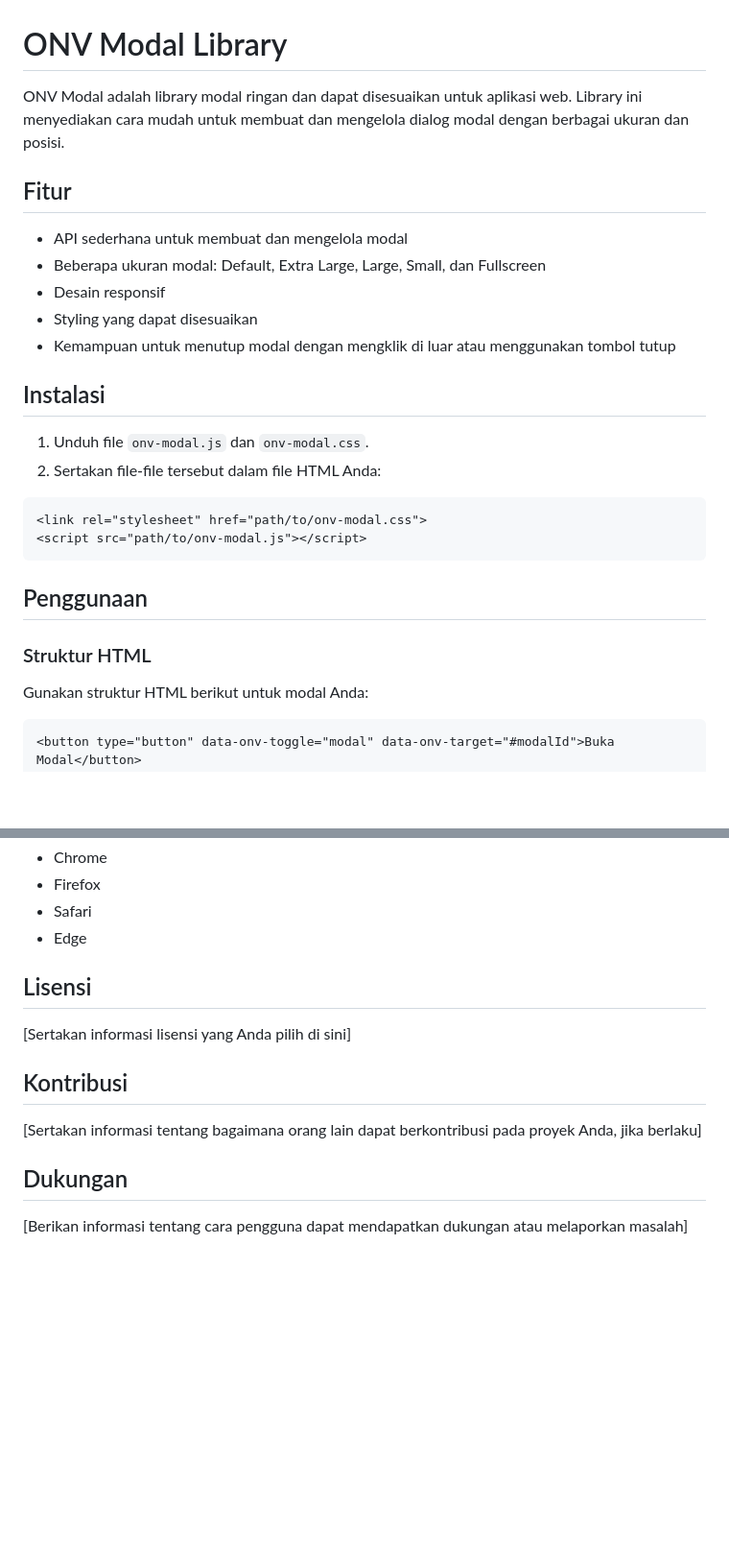
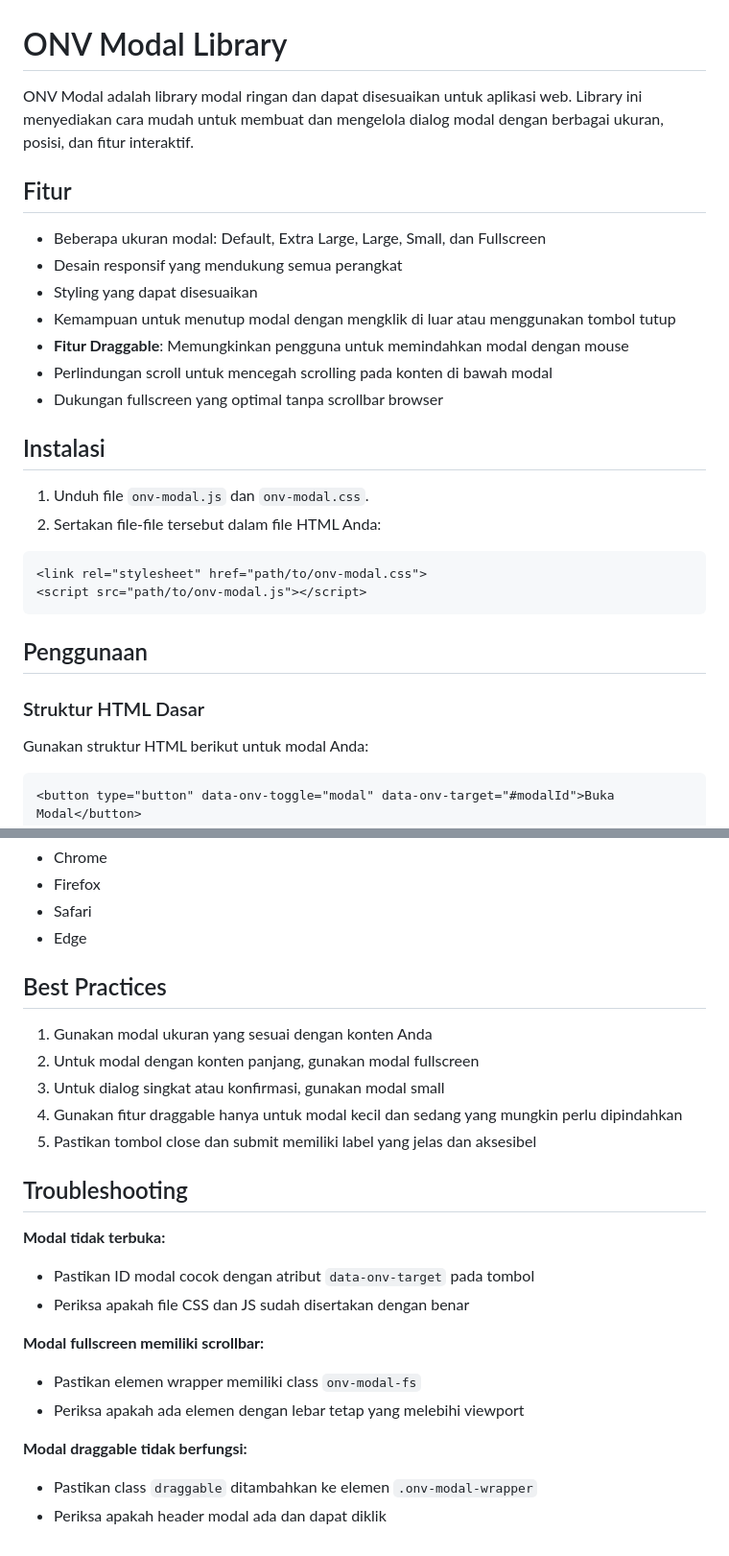
Before and after one commit to onvonic/onvmodal, a Markdown page: README.md, 2 parts joined by grey strips. Shown: that part at 96% size. Rendered like a GitHub page; blank space fills up the shorter version.

```diff
--- a/README.md
+++ b/README.md
@@ -1,14 +1,16 @@
 # ONV Modal Library
 
-ONV Modal adalah library modal ringan dan dapat disesuaikan untuk aplikasi web. Library ini menyediakan cara mudah untuk membuat dan mengelola dialog modal dengan berbagai ukuran dan posisi.
+ONV Modal adalah library modal ringan dan dapat disesuaikan untuk aplikasi web. Library ini menyediakan cara mudah untuk membuat dan mengelola dialog modal dengan berbagai ukuran, posisi, dan fitur interaktif.
 
 ## Fitur
 
-- API sederhana untuk membuat dan mengelola modal
 - Beberapa ukuran modal: Default, Extra Large, Large, Small, dan Fullscreen
-- Desain responsif
+- Desain responsif yang mendukung semua perangkat
 - Styling yang dapat disesuaikan
 - Kemampuan untuk menutup modal dengan mengklik di luar atau menggunakan tombol tutup
+- **Fitur Draggable**: Memungkinkan pengguna untuk memindahkan modal dengan mouse
+- Perlindungan scroll untuk mencegah scrolling pada konten di bawah modal
+- Dukungan fullscreen yang optimal tanpa scrollbar browser
 
 ## Instalasi
 
@@ -22,7 +24,7 @@ ONV Modal adalah library modal ringan dan dapat disesuaikan untuk aplikasi web.
 
 ## Penggunaan
 
-### Struktur HTML
+### Struktur HTML Dasar
 
 Gunakan struktur HTML berikut untuk modal Anda:
 
@@ -129,14 +158,24 @@ ONV Modal mendukung semua browser modern, termasuk:
 - Safari
 - Edge
 
-## Lisensi
+## Best Practices
 
-[Sertakan informasi lisensi yang Anda pilih di sini]
+1. Gunakan modal ukuran yang sesuai dengan konten Anda
+2. Untuk modal dengan konten panjang, gunakan modal fullscreen
+3. Untuk dialog singkat atau konfirmasi, gunakan modal small
+4. Gunakan fitur draggable hanya untuk modal kecil dan sedang yang mungkin perlu dipindahkan
+5. Pastikan tombol close dan submit memiliki label yang jelas dan aksesibel
 
-## Kontribusi
+## Troubleshooting
 
-[Sertakan informasi tentang bagaimana orang lain dapat berkontribusi pada proyek Anda, jika berlaku]
+**Modal tidak terbuka:**
+- Pastikan ID modal cocok dengan atribut `data-onv-target` pada tombol
+- Periksa apakah file CSS dan JS sudah disertakan dengan benar
 
-## Dukungan
+**Modal fullscreen memiliki scrollbar:**
+- Pastikan elemen wrapper memiliki class `onv-modal-fs`
+- Periksa apakah ada elemen dengan lebar tetap yang melebihi viewport
 
-[Berikan informasi tentang cara pengguna dapat mendapatkan dukungan atau melaporkan masalah]
+**Modal draggable tidak berfungsi:**
+- Pastikan class `draggable` ditambahkan ke elemen `.onv-modal-wrapper`
+- Periksa apakah header modal ada dan dapat diklik
```
Also changed, not shown: other parts of README.md (+63 -36 lines).
